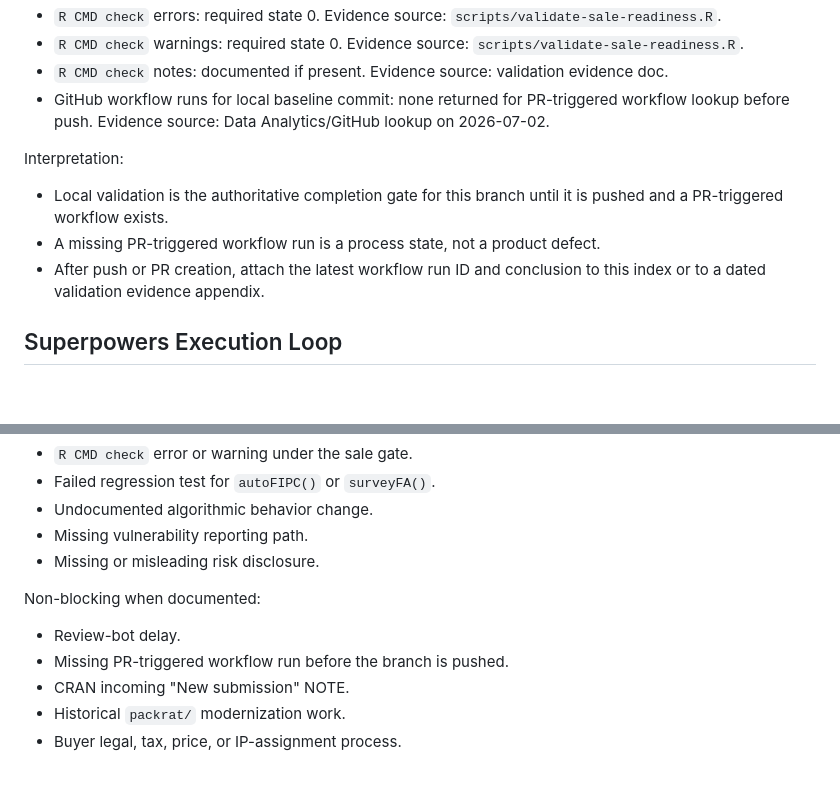
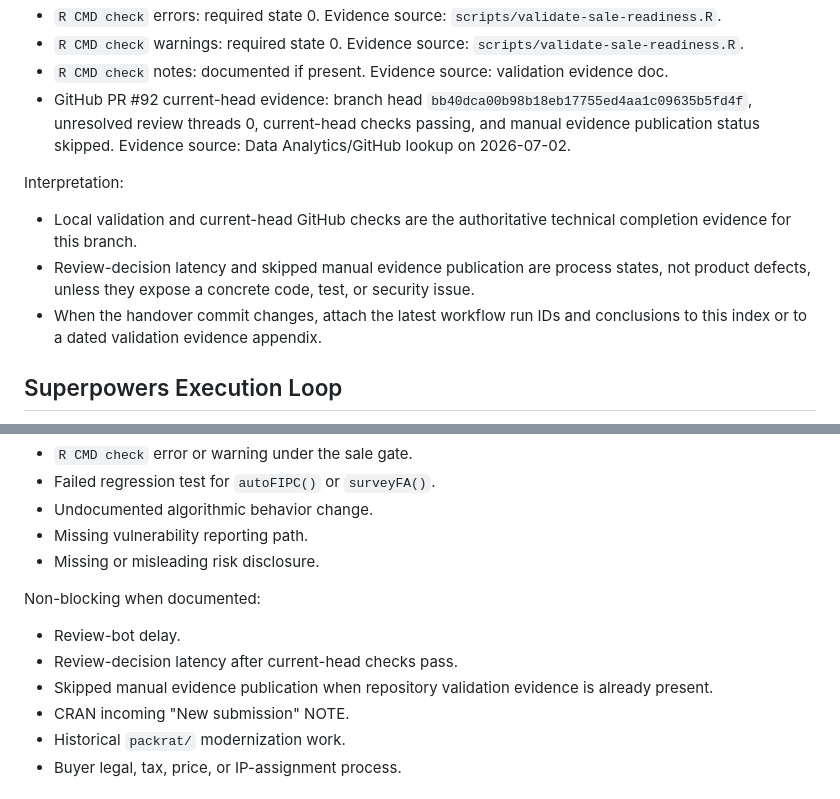
Before and after one commit to ContextualWisdomLab/aFIPC, a Markdown page: docs/commercial/2026-07-02-sale-room-index.md, 2 parts joined by grey strips. GitHub-like rendering; blank space fills up the shorter version.

Commit message:
docs: refresh sale-readiness PR evidence

```diff
--- a/docs/commercial/2026-07-02-sale-room-index.md
+++ b/docs/commercial/2026-07-02-sale-room-index.md
@@ -157,17 +157,21 @@ Approved future option:
 - `R CMD check` notes:
   documented if present.
   Evidence source: validation evidence doc.
-- GitHub workflow runs for local baseline commit:
-  none returned for PR-triggered workflow lookup before push.
+- GitHub PR #92 current-head evidence:
+  branch head `bb40dca00b98b18eb17755ed4aa1c09635b5fd4f`, unresolved review
+  threads 0, current-head checks passing, and manual evidence publication
+  status skipped.
   Evidence source: Data Analytics/GitHub lookup on 2026-07-02.
 
 Interpretation:
 
-- Local validation is the authoritative completion gate for this branch until it
-  is pushed and a PR-triggered workflow exists.
-- A missing PR-triggered workflow run is a process state, not a product defect.
-- After push or PR creation, attach the latest workflow run ID and conclusion to
-  this index or to a dated validation evidence appendix.
+- Local validation and current-head GitHub checks are the authoritative
+  technical completion evidence for this branch.
+- Review-decision latency and skipped manual evidence publication are process
+  states, not product defects, unless they expose a concrete code, test, or
+  security issue.
+- When the handover commit changes, attach the latest workflow run IDs and
+  conclusions to this index or to a dated validation evidence appendix.
 
 ## Superpowers Execution Loop
 
@@ -200,7 +204,9 @@ Blocking:
 Non-blocking when documented:
 
 - Review-bot delay.
-- Missing PR-triggered workflow run before the branch is pushed.
+- Review-decision latency after current-head checks pass.
+- Skipped manual evidence publication when repository validation evidence is
+  already present.
 - CRAN incoming "New submission" NOTE.
 - Historical `packrat/` modernization work.
 - Buyer legal, tax, price, or IP-assignment process.
```
Also changed, not shown: docs/commercial/2026-07-02-plugin-sale-readiness-plan.md (+5 -5 lines), docs/validation/2026-07-02-sale-readiness-evidence.md (+9 -8 lines).
